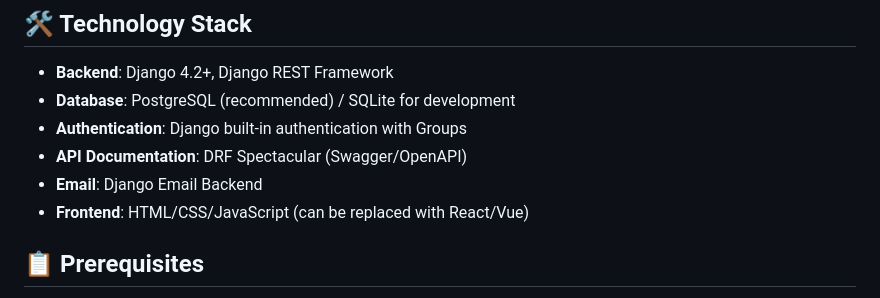
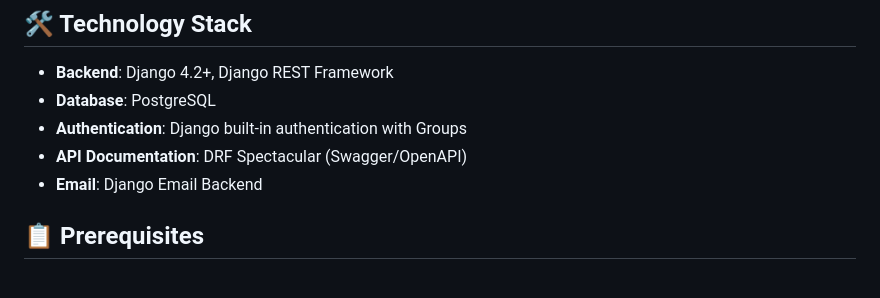
Before and after one commit to PyreX00/LearningMS, a Markdown page: README.md, the part around the change. Rendered like a GitHub page.

```diff
--- a/README.md
+++ b/README.md
@@ -24,11 +24,10 @@ A comprehensive Learning Management System built with Django and Django REST Fra
 ## 🛠 Technology Stack
 
 - **Backend**: Django 4.2+, Django REST Framework
-- **Database**: PostgreSQL (recommended) / SQLite for development
+- **Database**: PostgreSQL
 - **Authentication**: Django built-in authentication with Groups
 - **API Documentation**: DRF Spectacular (Swagger/OpenAPI)
 - **Email**: Django Email Backend
-- **Frontend**: HTML/CSS/JavaScript (can be replaced with React/Vue)
 
 ## 📋 Prerequisites
 
```
